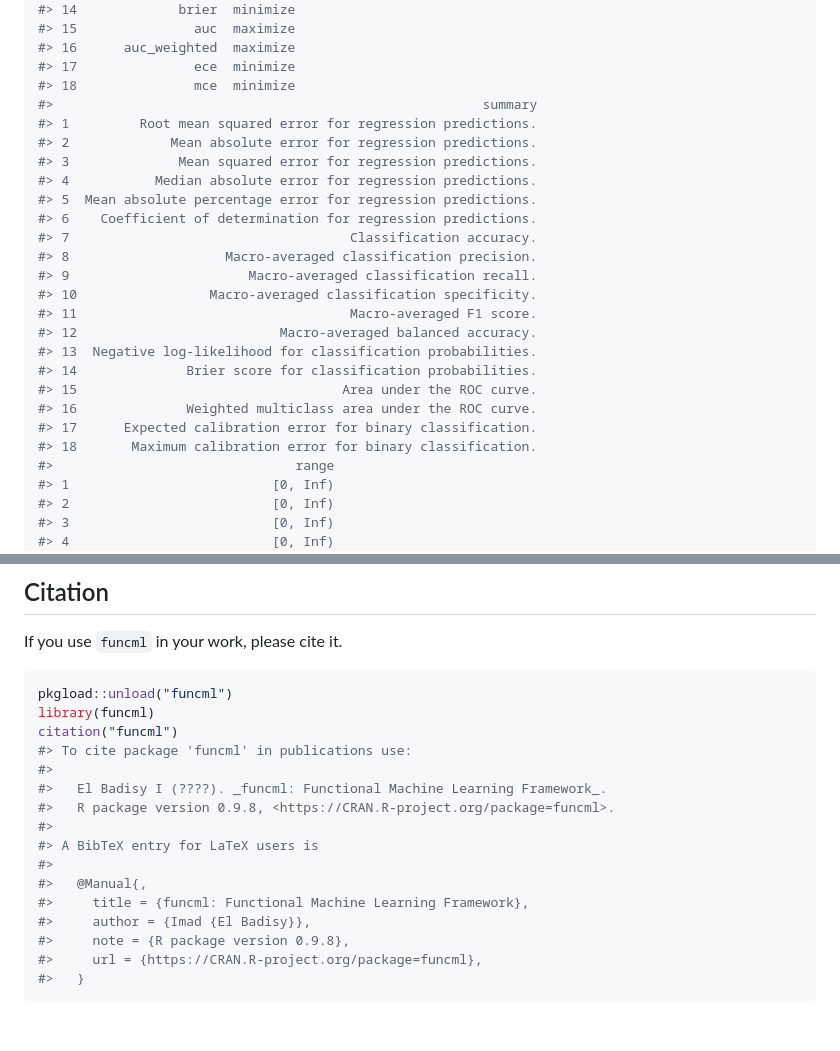
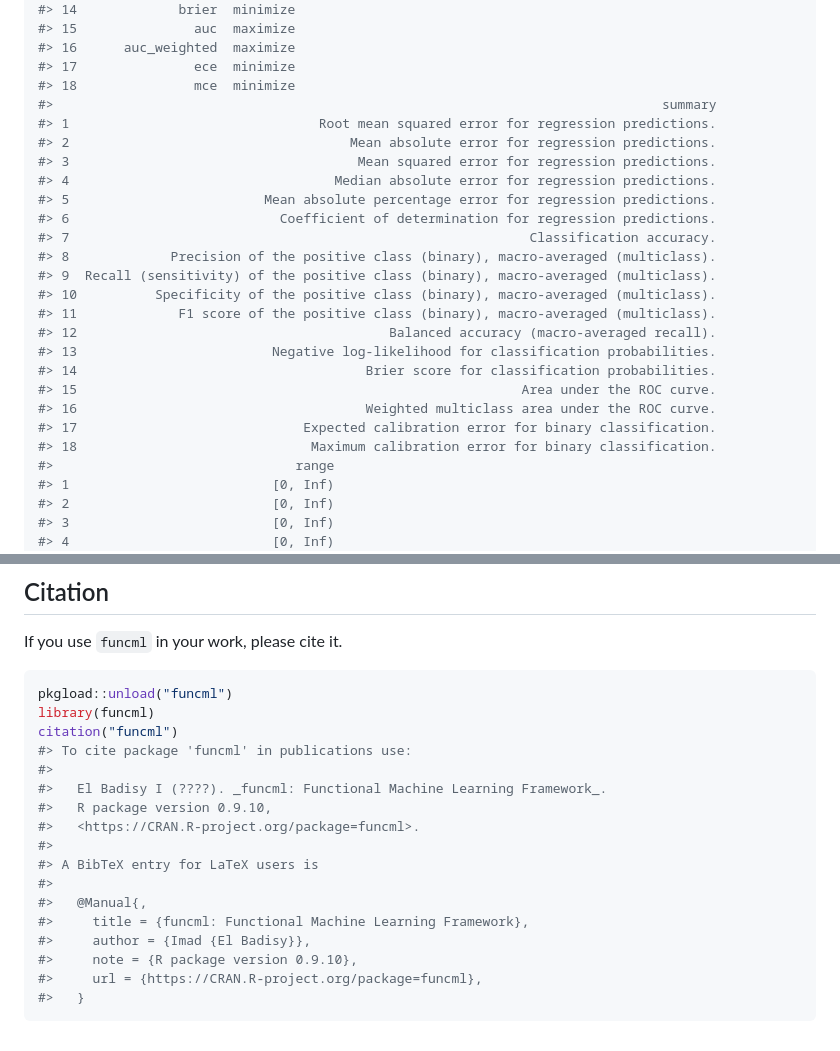
Before and after one commit to ielbadisy/funcml, a Markdown page: README.md, 2 parts joined by grey strips. Rendered like a GitHub page.

````diff
--- a/README.md
+++ b/README.md
@@ -158,25 +158,25 @@ listmetrics()
 #> 16      auc_weighted  maximize
 #> 17               ece  minimize
 #> 18               mce  minimize
-#>                                                       summary
-#> 1         Root mean squared error for regression predictions.
-#> 2             Mean absolute error for regression predictions.
-#> 3              Mean squared error for regression predictions.
-#> 4           Median absolute error for regression predictions.
-#> 5  Mean absolute percentage error for regression predictions.
-#> 6    Coefficient of determination for regression predictions.
-#> 7                                    Classification accuracy.
-#> 8                    Macro-averaged classification precision.
-#> 9                       Macro-averaged classification recall.
-#> 10                 Macro-averaged classification specificity.
-#> 11                                   Macro-averaged F1 score.
-#> 12                          Macro-averaged balanced accuracy.
-#> 13  Negative log-likelihood for classification probabilities.
-#> 14              Brier score for classification probabilities.
-#> 15                                  Area under the ROC curve.
-#> 16              Weighted multiclass area under the ROC curve.
-#> 17      Expected calibration error for binary classification.
-#> 18       Maximum calibration error for binary classification.
+#>                                                                              summary
+#> 1                                Root mean squared error for regression predictions.
+#> 2                                    Mean absolute error for regression predictions.
+#> 3                                     Mean squared error for regression predictions.
+#> 4                                  Median absolute error for regression predictions.
+#> 5                         Mean absolute percentage error for regression predictions.
+#> 6                           Coefficient of determination for regression predictions.
+#> 7                                                           Classification accuracy.
+#> 8             Precision of the positive class (binary), macro-averaged (multiclass).
+#> 9  Recall (sensitivity) of the positive class (binary), macro-averaged (multiclass).
+#> 10          Specificity of the positive class (binary), macro-averaged (multiclass).
+#> 11             F1 score of the positive class (binary), macro-averaged (multiclass).
+#> 12                                        Balanced accuracy (macro-averaged recall).
+#> 13                         Negative log-likelihood for classification probabilities.
+#> 14                                     Brier score for classification probabilities.
+#> 15                                                         Area under the ROC curve.
+#> 16                                     Weighted multiclass area under the ROC curve.
+#> 17                             Expected calibration error for binary classification.
+#> 18                              Maximum calibration error for binary classification.
 #>                               range
 #> 1                          [0, Inf)
 #> 2                          [0, Inf)
@@ -744,14 +744,15 @@ citation("funcml")
 #> To cite package 'funcml' in publications use:
 #>
 #>   El Badisy I (????). _funcml: Functional Machine Learning Framework_.
-#>   R package version 0.9.8, <https://CRAN.R-project.org/package=funcml>.
+#>   R package version 0.9.10,
+#>   <https://CRAN.R-project.org/package=funcml>.
 #>
 #> A BibTeX entry for LaTeX users is
 #>
 #>   @Manual{,
 #>     title = {funcml: Functional Machine Learning Framework},
 #>     author = {Imad {El Badisy}},
-#>     note = {R package version 0.9.8},
+#>     note = {R package version 0.9.10},
 #>     url = {https://CRAN.R-project.org/package=funcml},
 #>   }
 ```
````
Also changed, not shown: other parts of README.md (+5 -5 lines), NEWS.md (+29 -0 lines), man/figures/README-evaluate-plot-1.png, man/figures/README-interpret-ale-1.png, man/figures/README-interpret-ceteris-paribus-1.png, man/figures/README-interpret-pdp-1.png, 5 other files.
